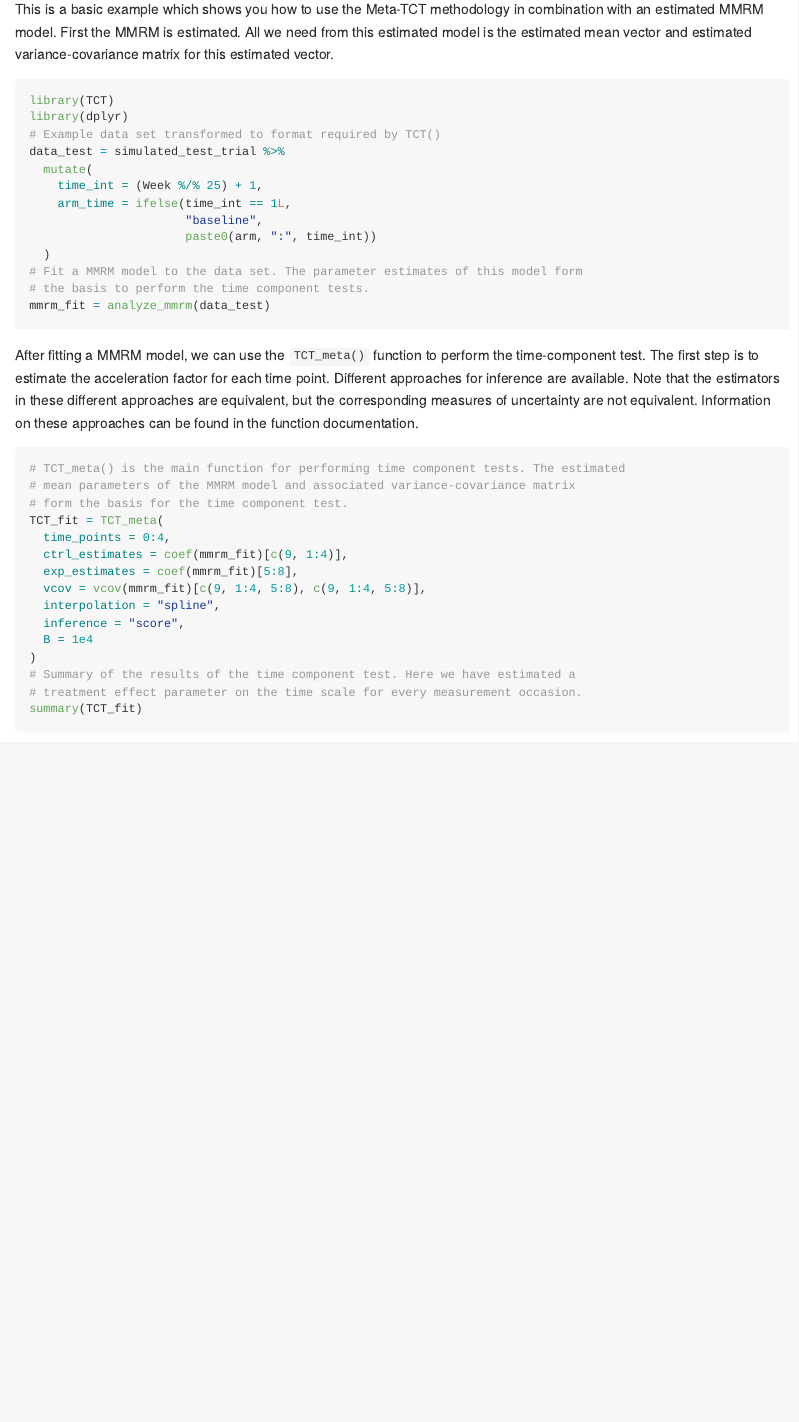
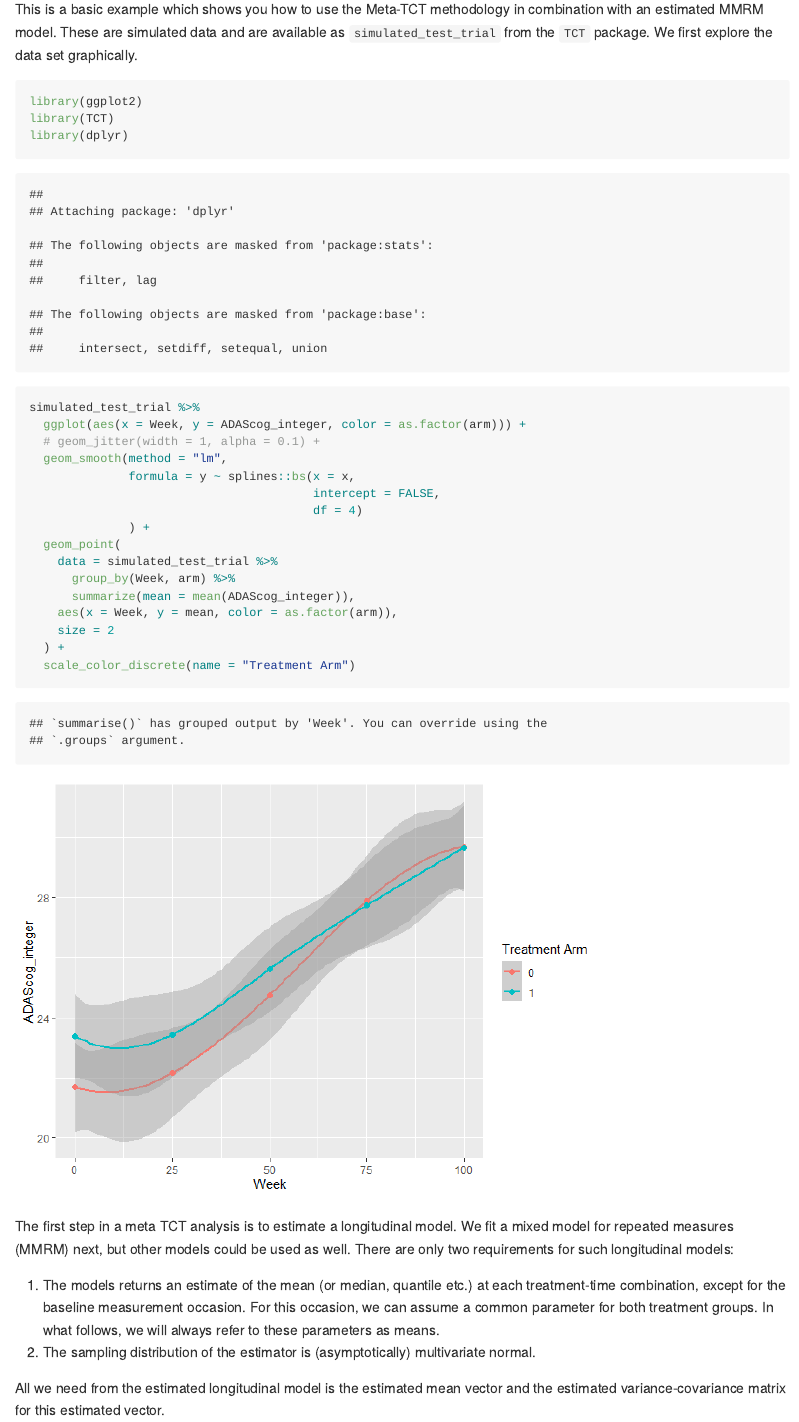
Before and after one commit to florianstijven/TCT, an R Markdown document (README.Rmd): the page in a window 1100 px wide, from 420 px down. The pictures show the output file README.md that the author committed with the source, drawn offline in the style of GitHub; badge pictures from the web are left out.

Commit message:
Update on README

````diff
--- a/README.Rmd
+++ b/README.Rmd
@@ -24,13 +24,48 @@ devtools::install_github("florianstijven/TCT")
 ## Example
 
 This is a basic example which shows you how to use the Meta-TCT methodology in
-combination with an estimated MMRM model. First the MMRM is estimated. All we
-need from this estimated model is the estimated mean vector and estimated
-variance-covariance matrix for this estimated vector.
+combination with an estimated MMRM model. These are simulated data and are
+available as `simulated_test_trial` from the `TCT` package. We first explore the
+data set graphically.
+
+```{r, warning=FALSE}
+library(ggplot2)
+library(TCT)
+library(dplyr)
+simulated_test_trial %>%
+  ggplot(aes(x = Week, y = ADAScog_integer, color = as.factor(arm))) +
+  # geom_jitter(width = 1, alpha = 0.1) +
+  geom_smooth(method = "lm",
+              formula = y ~ splines::bs(x = x,
+                                        intercept = FALSE,
+                                        df = 4)
+              ) +
+  geom_point(
+    data = simulated_test_trial %>%
+      group_by(Week, arm) %>%
+      summarize(mean = mean(ADAScog_integer)),
+    aes(x = Week, y = mean, color = as.factor(arm)),
+    size = 2
+  ) +
+  scale_color_discrete(name = "Treatment Arm")
+```
+
+
+The first step in a meta TCT analysis is to estimate a longitudinal model. We
+fit a mixed model for repeated measures (MMRM) next, but other models could be
+used as well. There are only two requirements for such longitudinal models:
+
+1. The models returns an estimate of the mean (or median, quantile etc.) at each
+treatment-time combination, except for the baseline measurement occasion. For
+this occasion, we can assume a common parameter for both treatment groups. In what
+follows, we will always refer to these parameters as means.
+2. The sampling distribution of the estimator is (asymptotically) multivariate
+normal.
+
+All we need from the estimated longitudinal model is the estimated mean vector
+and the estimated variance-covariance matrix for this estimated vector.
 
 ```{r example, message=FALSE}
-library(TCT)
-library(dplyr)
 # Example data set transformed to format required by TCT()
 data_test = simulated_test_trial %>%
   mutate(
@@ -40,7 +75,7 @@ data_test = simulated_test_trial %>%
                       paste0(arm, ":", time_int))
   )
 # Fit a MMRM model to the data set. The parameter estimates of this model form
-# the basis to perform the time component tests.
+# the basis to perform the meta time component tests.
 mmrm_fit = analyze_mmrm(data_test)
 ```
 
````
Also changed, not shown: README.md, README_files/figure-gfm/unnamed-chunk-1-1.png (added), README.Rmd (40 more changed lines).
